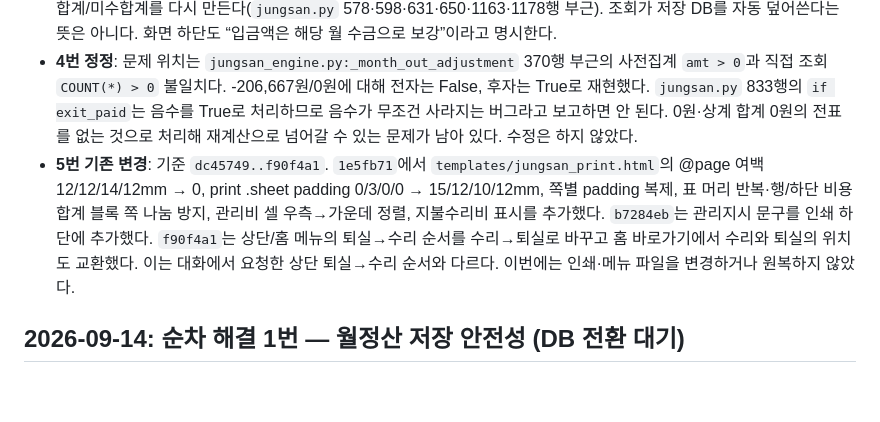
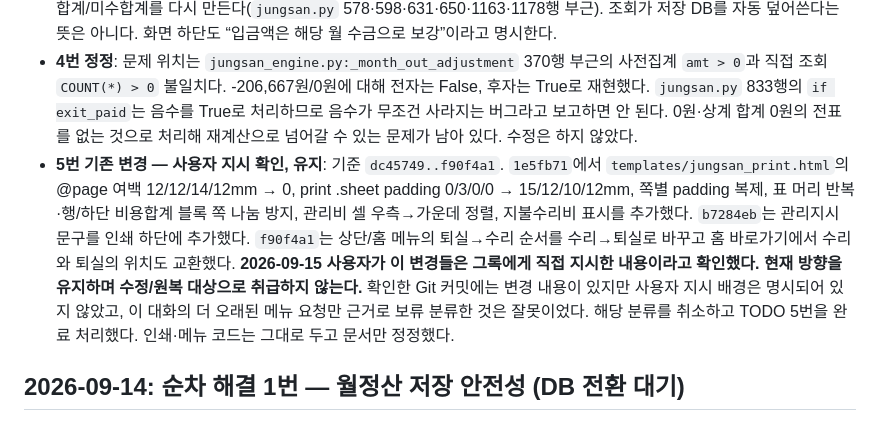
Before and after one commit to zerus79-droid/oneroom-web, a Markdown page: docs/AI-HANDOFF.md, the part around the change. Rendered like a GitHub page; blank space fills up the shorter version.

```diff
--- a/docs/AI-HANDOFF.md
+++ b/docs/AI-HANDOFF.md
@@ -12,7 +12,7 @@
 - 전환 후 `JUNGSAN_TXN_DB_TEST=1` 회귀 테스트 47개 재통과. 실제 업무 정산서 저장/덮어쓰기는 검증 목적으로 실행하지 않았으며 서버 재시작·master 병합도 하지 않았다. 1번 코드 `5cf924e`는 작업 브랜치에 있고 이제 로컬 DB의 엔진 검사도 통과할 조건이 갖춰졌다.
 - **2번 정정**: 현재계산/저장본 배지는 이미 구현되어 있다(`templates/jungsan.html` 93행 부근). `1139-4 / 2025-07-31`의 실제 저장 자료로 로그인 test client에서 `src=saved/live` 전환과 HTTP 200을 확인했다(일반 DB 쓰기는 mock 차단). 같은 건물 2026-08에는 저장본이 없어 `src=saved` 요청도 현재계산으로 돌아간다. 남은 논점은 배지가 아니라 저장 당시 값을 그대로 표시할지다: 저장본 분기에서도 `bd03_det` 계약금액을 읽고, 월 수금·미수를 재계산한 뒤 공통 구간에서 입금합계/미수합계를 다시 만든다(`jungsan.py` 578·598·631·650·1163·1178행 부근). 조회가 저장 DB를 자동 덮어쓴다는 뜻은 아니다. 화면 하단도 “입금액은 해당 월 수금으로 보강”이라고 명시한다.
 - **4번 정정**: 문제 위치는 `jungsan_engine.py:_month_out_adjustment` 370행 부근의 사전집계 `amt > 0`과 직접 조회 `COUNT(*) > 0` 불일치다. -206,667원/0원에 대해 전자는 False, 후자는 True로 재현했다. `jungsan.py` 833행의 `if exit_paid`는 음수를 True로 처리하므로 음수가 무조건 사라지는 버그라고 보고하면 안 된다. 0원·상계 합계 0원의 전표를 없는 것으로 처리해 재계산으로 넘어갈 수 있는 문제가 남아 있다. 수정은 하지 않았다.
-- **5번 기존 변경**: 기준 `dc45749..f90f4a1`. `1e5fb71`에서 `templates/jungsan_print.html`의 @page 여백 12/12/14/12mm → 0, print .sheet padding 0/3/0/0 → 15/12/10/12mm, 쪽별 padding 복제, 표 머리 반복·행/하단 비용합계 블록 쪽 나눔 방지, 관리비 셀 우측→가운데 정렬, 지불수리비 표시를 추가했다. `b7284eb`는 관리지시 문구를 인쇄 하단에 추가했다. `f90f4a1`는 상단/홈 메뉴의 퇴실→수리 순서를 수리→퇴실로 바꾸고 홈 바로가기에서 수리와 퇴실의 위치도 교환했다. 이는 대화에서 요청한 상단 퇴실→수리 순서와 다르다. 이번에는 인쇄·메뉴 파일을 변경하거나 원복하지 않았다.
+- **5번 기존 변경 — 사용자 지시 확인, 유지**: 기준 `dc45749..f90f4a1`. `1e5fb71`에서 `templates/jungsan_print.html`의 @page 여백 12/12/14/12mm → 0, print .sheet padding 0/3/0/0 → 15/12/10/12mm, 쪽별 padding 복제, 표 머리 반복·행/하단 비용합계 블록 쪽 나눔 방지, 관리비 셀 우측→가운데 정렬, 지불수리비 표시를 추가했다. `b7284eb`는 관리지시 문구를 인쇄 하단에 추가했다. `f90f4a1`는 상단/홈 메뉴의 퇴실→수리 순서를 수리→퇴실로 바꾸고 홈 바로가기에서 수리와 퇴실의 위치도 교환했다. **2026-09-15 사용자가 이 변경들은 그록에게 직접 지시한 내용이라고 확인했다. 현재 방향을 유지하며 수정/원복 대상으로 취급하지 않는다.** 확인한 Git 커밋에는 변경 내용이 있지만 사용자 지시 배경은 명시되어 있지 않았고, 이 대화의 더 오래된 메뉴 요청만 근거로 보류 분류한 것은 잘못이었다. 해당 분류를 취소하고 TODO 5번을 완료 처리했다. 인쇄·메뉴 코드는 그대로 두고 문서만 정정했다.
 
 ## 2026-09-14: 순차 해결 1번 — 월정산 저장 안전성 (DB 전환 대기)
 
```
Also changed, not shown: docs/TODO.md (+1 -1 lines).
